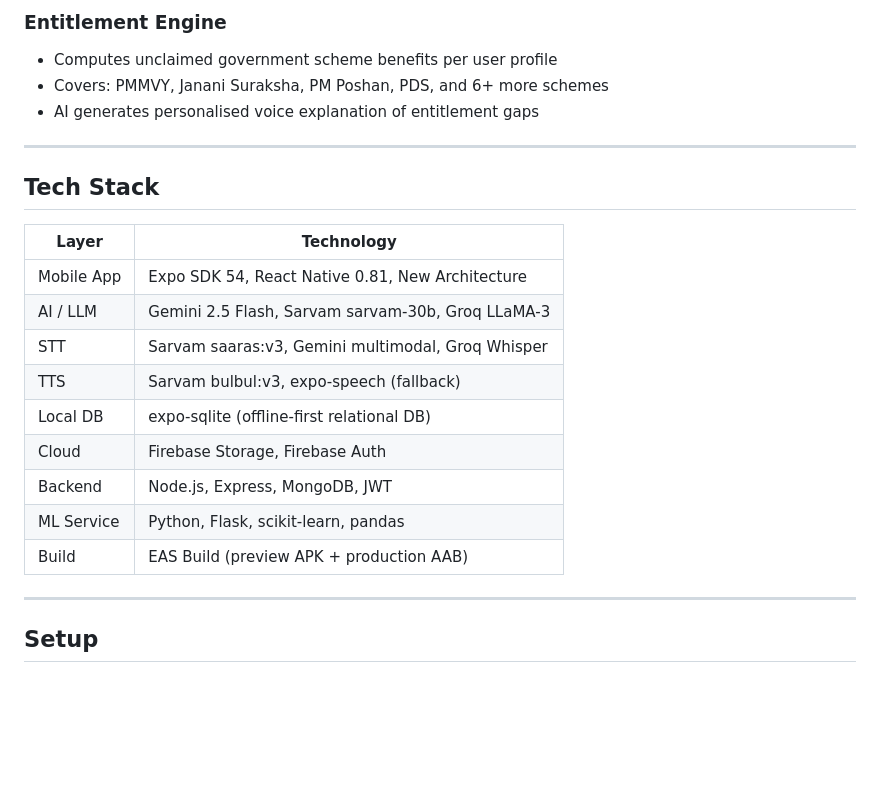
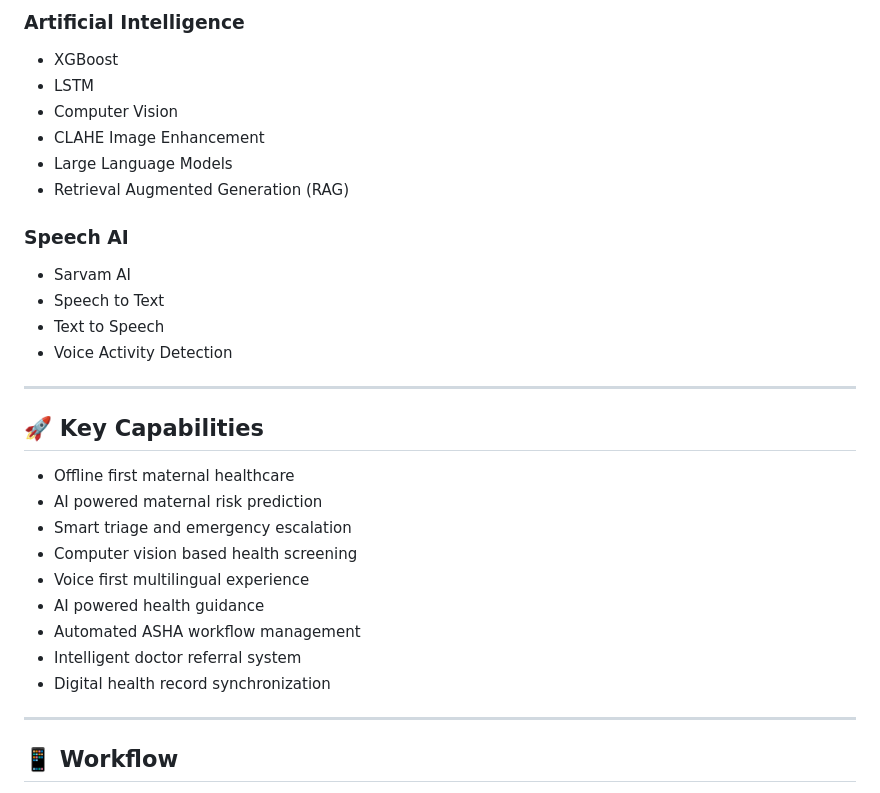
Before and after one commit to IqraS-gif/JananiSetuHackHazards, a Markdown page: README.md, the part around one of its changes. Drawn GitHub-style; blank space fills up the shorter version.

```diff
--- a/README.md
+++ b/README.md
@@ -44,26 +61,33 @@ mini-project-sem6/
 
-### Entitlement Engine
-- Computes unclaimed government scheme benefits per user profile
-- Covers: PMMVY, Janani Suraksha, PM Poshan, PDS, and 6+ more schemes
-- AI generates personalised voice explanation of entitlement gaps
+### Artificial Intelligence
+- XGBoost
+- LSTM
+- Computer Vision
+- CLAHE Image Enhancement
+- Large Language Models
+- Retrieval Augmented Generation (RAG)
+
+### Speech AI
+- Sarvam AI
+- Speech to Text
+- Text to Speech
+- Voice Activity Detection
 
 ---
 
-## Tech Stack
+## 🚀 Key Capabilities
 
-| Layer | Technology |
-|---|---|
-| Mobile App | Expo SDK 54, React Native 0.81, New Architecture |
-| AI / LLM | Gemini 2.5 Flash, Sarvam sarvam-30b, Groq LLaMA-3 |
-| STT | Sarvam saaras:v3, Gemini multimodal, Groq Whisper |
-| TTS | Sarvam bulbul:v3, expo-speech (fallback) |
-| Local DB | expo-sqlite (offline-first relational DB) |
-| Cloud | Firebase Storage, Firebase Auth |
-| Backend | Node.js, Express, MongoDB, JWT |
-| ML Service | Python, Flask, scikit-learn, pandas |
-| Build | EAS Build (preview APK + production AAB) |
+- Offline first maternal healthcare
+- AI powered maternal risk prediction
+- Smart triage and emergency escalation
+- Computer vision based health screening
+- Voice first multilingual experience
+- AI powered health guidance
+- Automated ASHA workflow management
+- Intelligent doctor referral system
+- Digital health record synchronization
 
 ---
 
-## Setup
+## 📱 Workflow
 
```
Also changed, not shown: other parts of README.md (+108 -61 lines).
